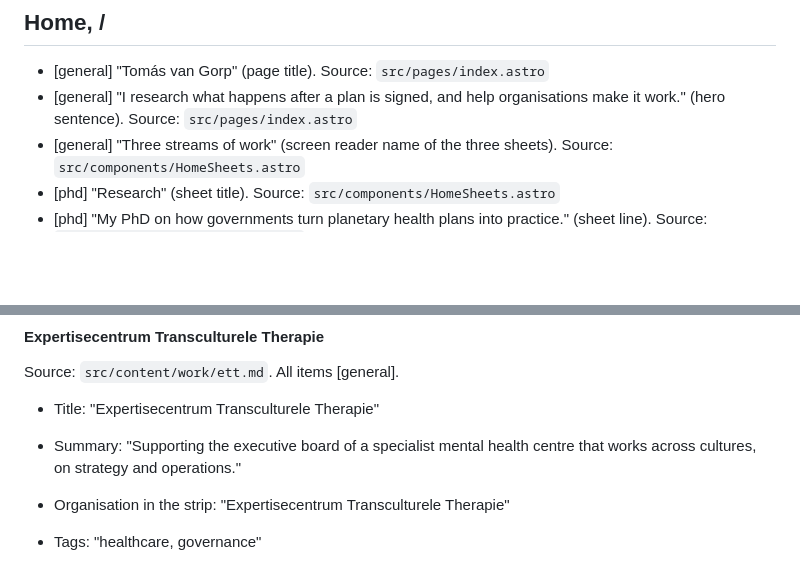
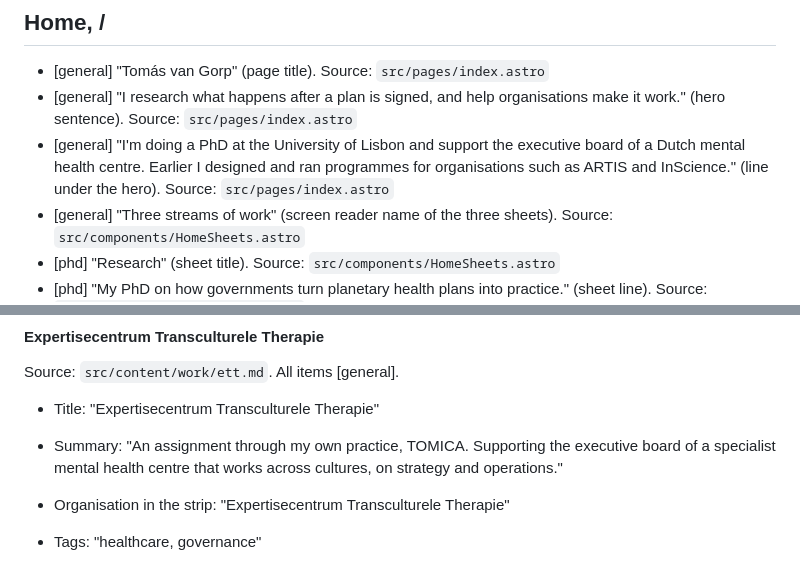
Before and after one commit to solomas/personal-site, a Markdown page: docs/copy/site-copy.md, 2 parts joined by grey strips. GitHub-like rendering; blank space fills up the shorter version.

```diff
--- a/docs/copy/site-copy.md
+++ b/docs/copy/site-copy.md
@@ -34,6 +34,7 @@ Page titles, meta descriptions and social titles per page are listed under each
 
 - [general] "Tomás van Gorp" (page title). Source: `src/pages/index.astro`
 - [general] "I research what happens after a plan is signed, and help organisations make it work." (hero sentence). Source: `src/pages/index.astro`
+- [general] "I'm doing a PhD at the University of Lisbon and support the executive board of a Dutch mental health centre. Earlier I designed and ran programmes for organisations such as ARTIS and InScience." (line under the hero). Source: `src/pages/index.astro`
 - [general] "Three streams of work" (screen reader name of the three sheets). Source: `src/components/HomeSheets.astro`
 - [phd] "Research" (sheet title). Source: `src/components/HomeSheets.astro`
 - [phd] "My PhD on how governments turn planetary health plans into practice." (sheet line). Source: `src/components/HomeSheets.astro`
@@ -177,7 +180,7 @@ Source: `src/content/work/earlier-research-roles.md`. All items [general].
 Source: `src/content/work/ett.md`. All items [general].
 
 - Title: "Expertisecentrum Transculturele Therapie"
-- Summary: "Supporting the executive board of a specialist mental health centre that works across cultures, on strategy and operations."
+- Summary: "An assignment through my own practice, TOMICA. Supporting the executive board of a specialist mental health centre that works across cultures, on strategy and operations."
 - Organisation in the strip: "Expertisecentrum Transculturele Therapie"
 - Tags: "healthcare, governance"
 - Body:
```
Also changed, not shown: other parts of docs/copy/site-copy.md (+9 -7 lines).
